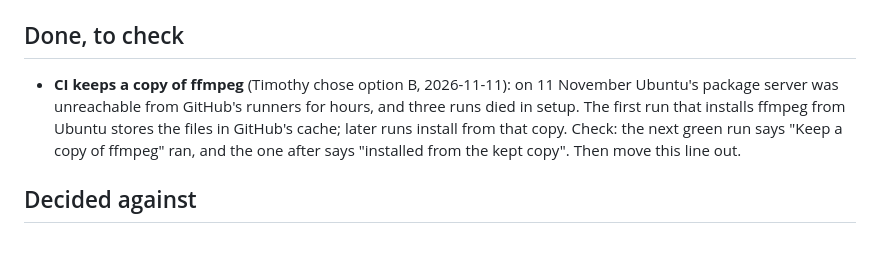
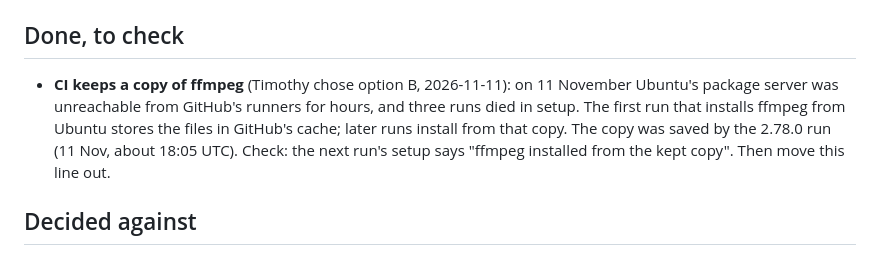
Before and after one commit to tim3t/Timothyos, a Markdown page: docs/BACKLOG.md, the part around the change. Drawn GitHub-style.

Commit message:
Backlog: CI's copy of ffmpeg is saved; the next run checks it installs
Co-Authored-By: Claude Opus 5.5 <noreply@anthropic.com>
Claude-Session: https://claude.ai/code/session_01JRyGzT4aAFyU8tUkLKtBvm

```diff
--- a/docs/BACKLOG.md
+++ b/docs/BACKLOG.md
@@ -35,7 +35,7 @@ Also raised in the review, not yet agreed: a lint or type check; one shared simu
 
 ## Done, to check
 
-- **CI keeps a copy of ffmpeg** (Timothy chose option B, 2026-11-11): on 11 November Ubuntu's package server was unreachable from GitHub's runners for hours, and three runs died in setup. The first run that installs ffmpeg from Ubuntu stores the files in GitHub's cache; later runs install from that copy. Check: the next green run says "Keep a copy of ffmpeg" ran, and the one after says "installed from the kept copy". Then move this line out.
+- **CI keeps a copy of ffmpeg** (Timothy chose option B, 2026-11-11): on 11 November Ubuntu's package server was unreachable from GitHub's runners for hours, and three runs died in setup. The first run that installs ffmpeg from Ubuntu stores the files in GitHub's cache; later runs install from that copy. The copy was saved by the 2.78.0 run (11 Nov, about 18:05 UTC). Check: the next run's setup says "ffmpeg installed from the kept copy". Then move this line out.
 
 ## Decided against
 
```
